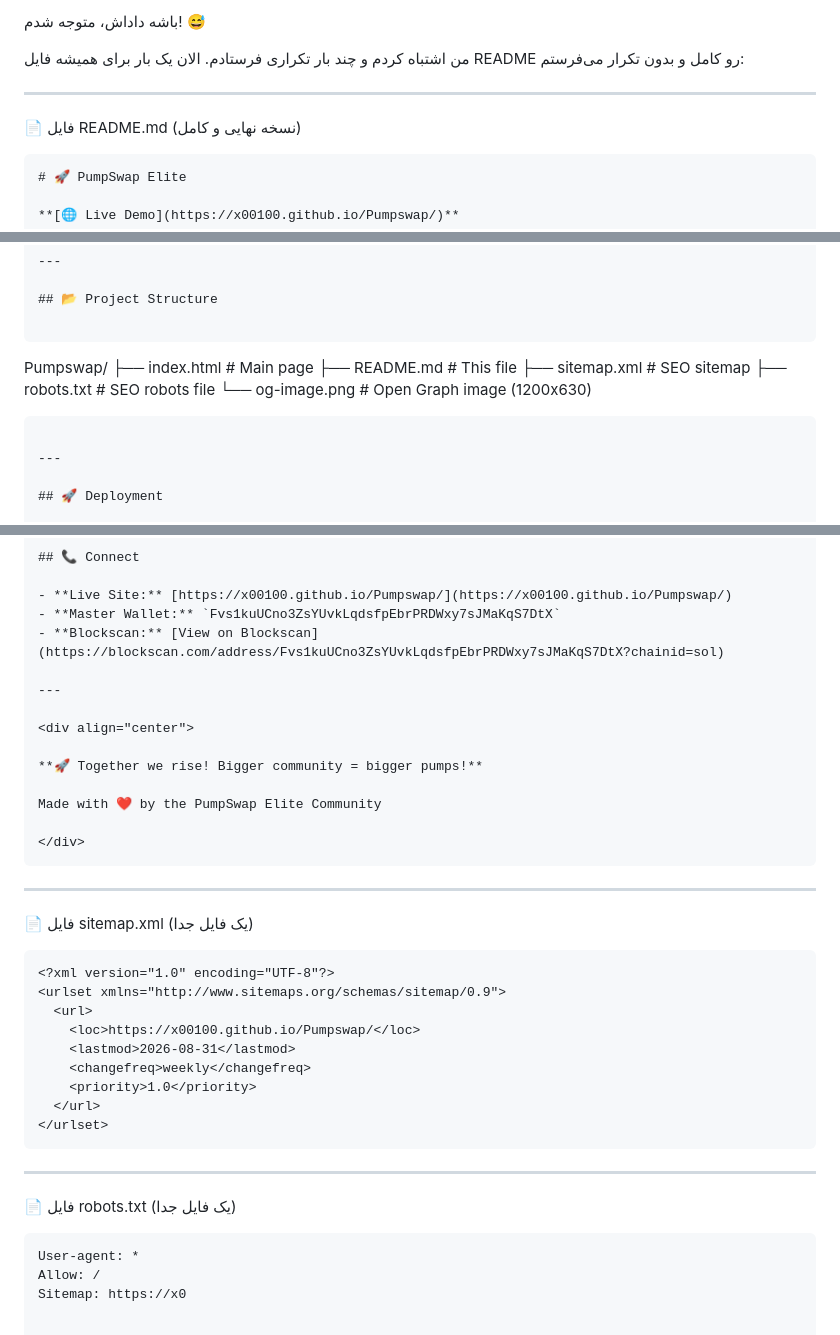
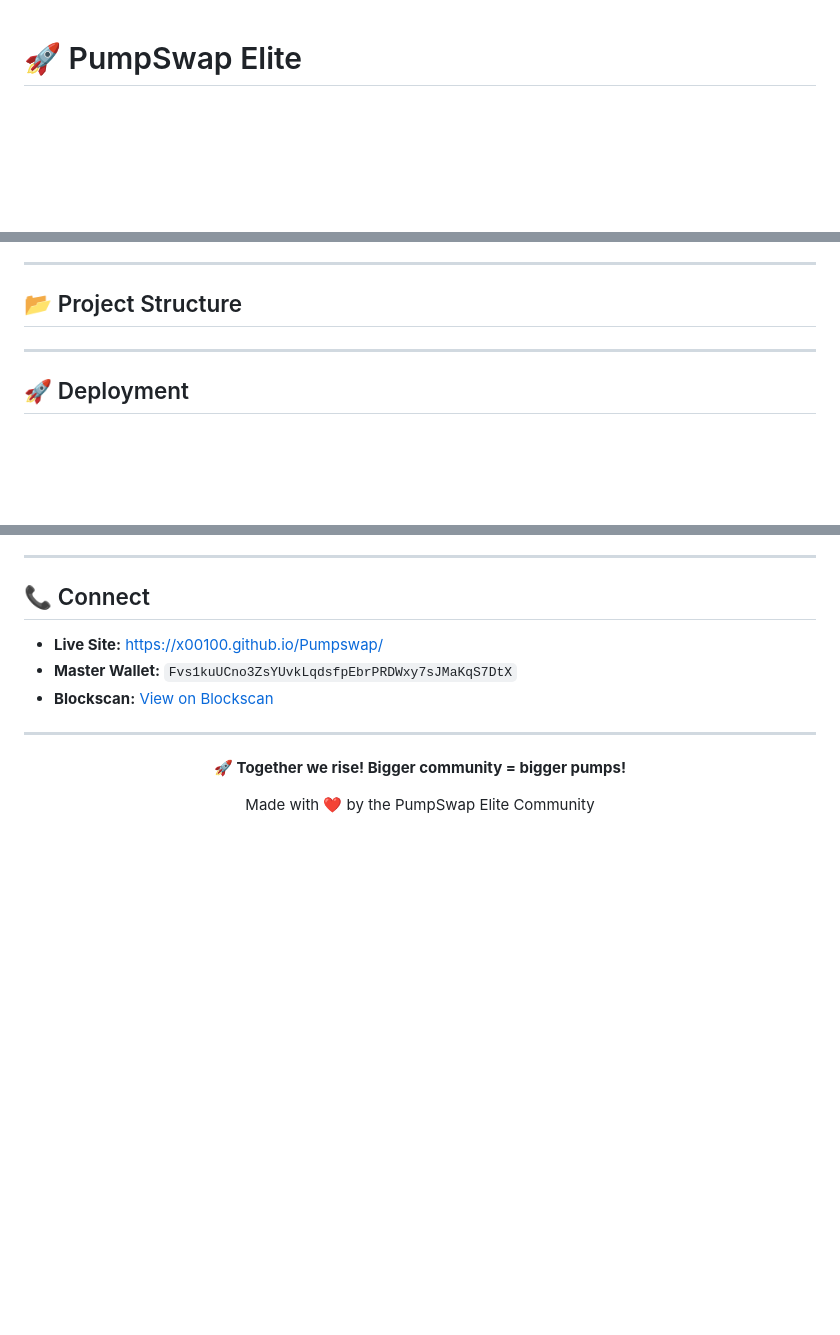
Before and after one commit to x00100/Pumpswap, a Markdown page: README.md, 3 parts joined by grey strips. Drawn GitHub-style; blank space fills up the shorter version.

````diff
--- a/README.md
+++ b/README.md
@@ -1,12 +1,3 @@
-باشه داداش، متوجه شدم! 😅
-
-من اشتباه کردم و چند بار تکراری فرستادم. الان یک بار برای همیشه فایل README رو کامل و بدون تکرار می‌فرستم:
-
----
-
-📄 فایل README.md (نسخه نهایی و کامل)
-
-```markdown
 # 🚀 PumpSwap Elite
 
 **[🌐 Live Demo](https://x00100.github.io/Pumpswap/)**
@@ -93,16 +81,8 @@ Help us reach **200+ active members**! Share this page:
 
 ## 📂 Project Structure
 
-```
 
-Pumpswap/
-├── index.html          # Main page
-├── README.md           # This file
-├── sitemap.xml         # SEO sitemap
-├── robots.txt          # SEO robots file
-└── og-image.png        # Open Graph image (1200x630)
 
-```
 
 ---
 
@@ -165,29 +145,3 @@ Contributions are welcome! Feel free to:
 Made with ❤️ by the PumpSwap Elite Community
 
 </div>
-```
-
----
-
-📄 فایل sitemap.xml (یک فایل جدا)
-
-```xml
-<?xml version="1.0" encoding="UTF-8"?>
-<urlset xmlns="http://www.sitemaps.org/schemas/sitemap/0.9">
-  <url>
-    <loc>https://x00100.github.io/Pumpswap/</loc>
-    <lastmod>2026-08-31</lastmod>
-    <changefreq>weekly</changefreq>
-    <priority>1.0</priority>
-  </url>
-</urlset>
-```
-
----
-
-📄 فایل robots.txt (یک فایل جدا)
-
-```txt
-User-agent: *
-Allow: /
-Sitemap: https://x0
````
Also changed, not shown: other parts of README.md (+0 -3 lines).
